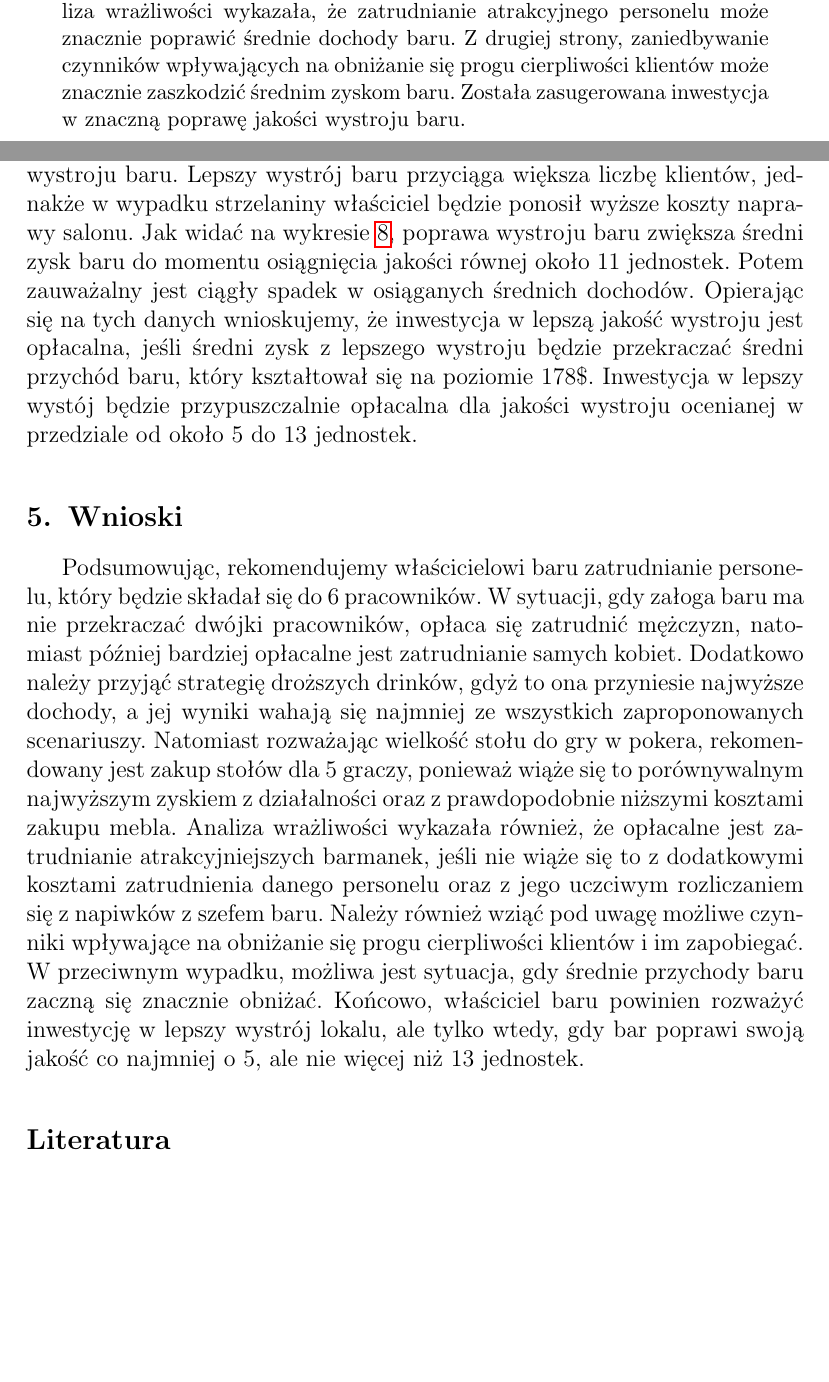
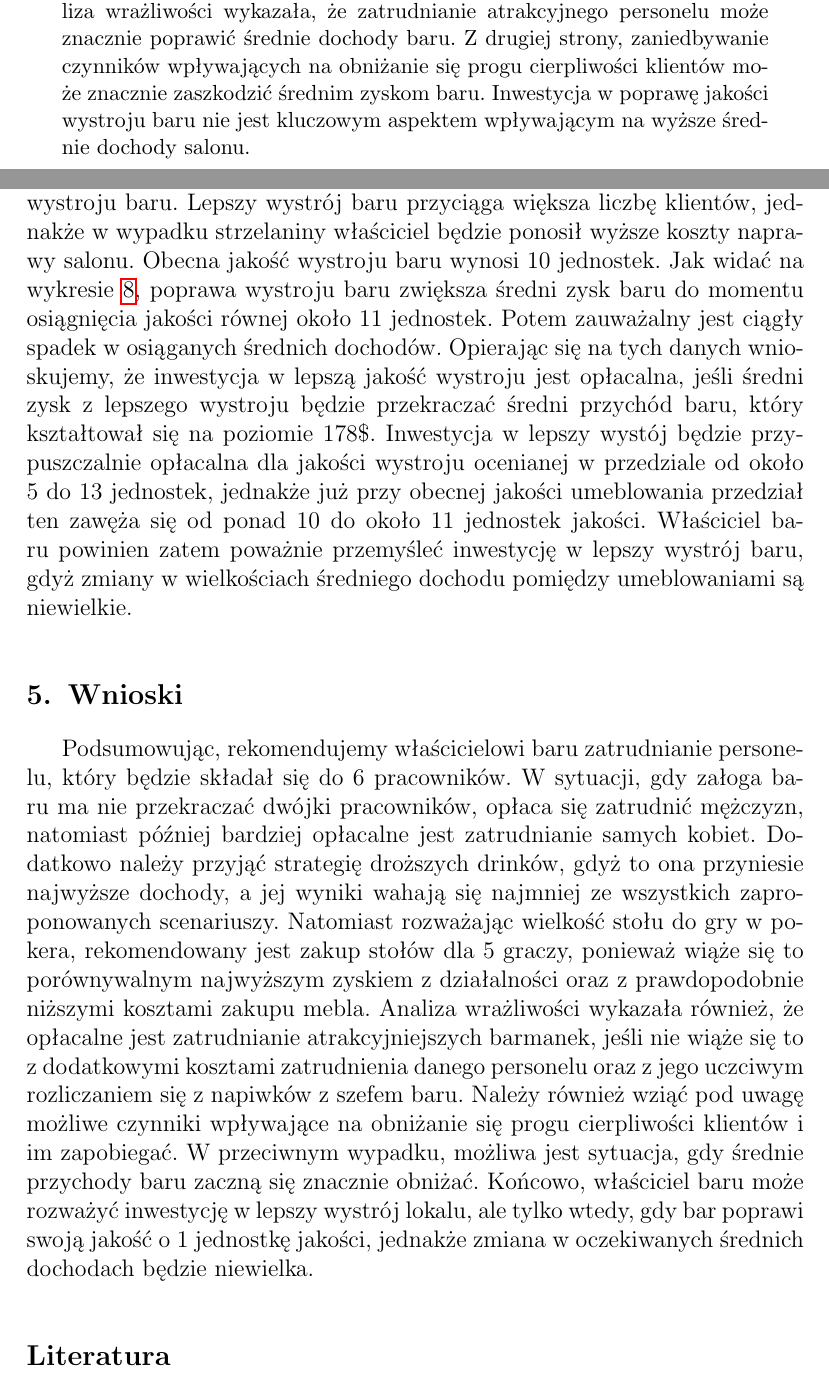
Before and after one commit to puchmichal/ZMS, a LaTeX document (project_3/raport/raport.tex): two parts of pages 1 and 9 of 9 before the commit and two parts of pages 1 and 9 of 10 after it, joined at a grey line, cut so that both start at the same text, the shorter picture padded with empty space. Compiled offline with pdfLaTeX.

Commit message:
Adding changes proposed by Paweł

```diff
--- a/project_3/raport/raport.tex
+++ b/project_3/raport/raport.tex
@@ -27,7 +27,7 @@ Paweł Sadłowski, 68404 }
 \maketitle
 
 \begin{abstract}
-Przedmiotem raportu jest ustalenie najlepszej strategii do zaimplementowania dla właściciela salonu „Wild West”. Ostateczny wynik symulacji to suma zysku ze sprzedawanych drinków pomniejszona o ewentualne straty poniesione w razie zaistniałej strzelaniny. Na podstawie wyników symulacji rekomendujemy zatrudnienie do sześciu pracowników baru. Warto rozważyć zmianę ceny drinków i zwiększyć ją z 2 do 4\$. Kupno większych stołów do pokera niż tych dla 5 graczy uznano za nieopłacalne. Dodatkowo analiza wrażliwości wykazała, że zatrudnianie atrakcyjnego personelu może znacznie poprawić średnie dochody baru. Z drugiej strony, zaniedbywanie czynników wpływających na obniżanie się progu cierpliwości klientów może znacznie zaszkodzić średnim zyskom baru. Została zasugerowana inwestycja w znaczną poprawę jakości wystroju baru.
+Przedmiotem raportu jest ustalenie najlepszej strategii do zaimplementowania dla właściciela salonu „Wild West”. Ostateczny wynik symulacji to suma zysku ze sprzedawanych drinków pomniejszona o ewentualne straty poniesione w razie zaistniałej strzelaniny. Na podstawie wyników symulacji rekomendujemy zatrudnienie do sześciu pracowników baru. Warto rozważyć zmianę ceny drinków i zwiększyć ją z 2 do 4\$. Kupno większych stołów do pokera niż tych dla 5 graczy uznano za nieopłacalne. Dodatkowo analiza wrażliwości wykazała, że zatrudnianie atrakcyjnego personelu może znacznie poprawić średnie dochody baru. Z drugiej strony, zaniedbywanie czynników wpływających na obniżanie się progu cierpliwości klientów może znacznie zaszkodzić średnim zyskom baru.  Inwestycja w poprawę jakości wystroju baru nie jest kluczowym aspektem wpływającym na wyższe średnie dochody salonu.
 \end{abstract}
 
 \pagebreak
@@ -122,10 +122,10 @@ Cierpliwość klientów baru oczekujących w kolejce na drinka może ulec znaczn
 \end{figure}
 
 \subsection{Lepsza jakość wystroju salonu}
-Rozważany przez nas scenariusz zakłada możliwość zmiany jakościowej wystroju baru. Lepszy wystrój baru przyciąga większa liczbę klientów, jednakże w wypadku strzelaniny właściciel będzie ponosił wyższe koszty naprawy salonu. Jak widać na wykresie \ref{wyk_wystroj}, poprawa wystroju baru zwiększa średni zysk baru do momentu osiągnięcia jakości równej około 11 jednostek. Potem zauważalny jest ciągły spadek w osiąganych średnich dochodów. Opierając się na tych danych wnioskujemy, że inwestycja w lepszą jakość wystroju jest opłacalna, jeśli średni zysk z lepszego wystroju będzie przekraczać średni przychód baru, który kształtował się na poziomie 178\$. Inwestycja w lepszy wystój będzie przypuszczalnie opłacalna dla jakości wystroju ocenianej w przedziale od około 5 do 13 jednostek.
+Rozważany przez nas scenariusz zakłada możliwość zmiany jakościowej wystroju baru. Lepszy wystrój baru przyciąga większa liczbę klientów, jednakże w wypadku strzelaniny właściciel będzie ponosił wyższe koszty naprawy salonu. Obecna jakość wystroju baru wynosi 10 jednostek. Jak widać na wykresie \ref{wyk_wystroj}, poprawa wystroju baru zwiększa średni zysk baru do momentu osiągnięcia jakości równej około 11 jednostek. Potem zauważalny jest ciągły spadek w osiąganych średnich dochodów. Opierając się na tych danych wnioskujemy, że inwestycja w lepszą jakość wystroju jest opłacalna, jeśli średni zysk z lepszego wystroju będzie przekraczać średni przychód baru, który kształtował się na poziomie 178\$. Inwestycja w lepszy wystój będzie przypuszczalnie opłacalna dla jakości wystroju ocenianej w przedziale od około 5 do 13 jednostek, jednakże już przy obecnej jakości umeblowania przedział ten zawęża się od ponad 10 do około 11 jednostek jakości. Właściciel baru powinien zatem poważnie przemyśleć inwestycję w lepszy wystrój baru, gdyż zmiany w wielkościach średniego dochodu pomiędzy umeblowaniami są niewielkie.
 
 \section{Wnioski}
-Podsumowując, rekomendujemy właścicielowi baru zatrudnianie personelu, który będzie składał się do 6 pracowników. W sytuacji, gdy załoga baru ma nie przekraczać dwójki pracowników, opłaca się zatrudnić mężczyzn, natomiast później bardziej opłacalne jest zatrudnianie samych kobiet. Dodatkowo należy przyjąć strategię droższych drinków, gdyż to ona przyniesie najwyższe dochody, a jej wyniki wahają się najmniej ze wszystkich zaproponowanych scenariuszy. Natomiast rozważając wielkość stołu do gry w pokera, rekomendowany jest zakup stołów dla 5 graczy, ponieważ wiąże się  to porównywalnym najwyższym zyskiem z działalności oraz  z prawdopodobnie niższymi kosztami zakupu mebla. Analiza wrażliwości wykazała również, że opłacalne jest zatrudnianie atrakcyjniejszych barmanek, jeśli nie wiąże się to z dodatkowymi kosztami zatrudnienia danego personelu oraz z jego uczciwym rozliczaniem się z napiwków z szefem baru. Należy również wziąć pod uwagę możliwe czynniki wpływające na obniżanie się progu cierpliwości klientów i im zapobiegać. W przeciwnym wypadku, możliwa jest sytuacja, gdy średnie przychody baru zaczną się znacznie obniżać. Końcowo, właściciel baru powinien rozważyć inwestycję w lepszy wystrój lokalu, ale tylko wtedy, gdy bar poprawi swoją jakość co najmniej o 5, ale nie więcej niż 13 jednostek.
+Podsumowując, rekomendujemy właścicielowi baru zatrudnianie personelu, który będzie składał się do 6 pracowników. W sytuacji, gdy załoga baru ma nie przekraczać dwójki pracowników, opłaca się zatrudnić mężczyzn, natomiast później bardziej opłacalne jest zatrudnianie samych kobiet. Dodatkowo należy przyjąć strategię droższych drinków, gdyż to ona przyniesie najwyższe dochody, a jej wyniki wahają się najmniej ze wszystkich zaproponowanych scenariuszy. Natomiast rozważając wielkość stołu do gry w pokera, rekomendowany jest zakup stołów dla 5 graczy, ponieważ wiąże się  to porównywalnym najwyższym zyskiem z działalności oraz  z prawdopodobnie niższymi kosztami zakupu mebla. Analiza wrażliwości wykazała również, że opłacalne jest zatrudnianie atrakcyjniejszych barmanek, jeśli nie wiąże się to z dodatkowymi kosztami zatrudnienia danego personelu oraz z jego uczciwym rozliczaniem się z napiwków z szefem baru. Należy również wziąć pod uwagę możliwe czynniki wpływające na obniżanie się progu cierpliwości klientów i im zapobiegać. W przeciwnym wypadku, możliwa jest sytuacja, gdy średnie przychody baru zaczną się znacznie obniżać. Końcowo, właściciel baru może rozważyć inwestycję w lepszy wystrój lokalu, ale tylko wtedy, gdy bar poprawi swoją jakość o 1 jednostkę jakości, jednakże zmiana w oczekiwanych średnich dochodach będzie niewielka.
 
 \begin{thebibliography}{9}
 %\bibitem{slajdy}
```
Also changed, not shown: project_3/raport/raport.pdf, project_3/raport/raport.tex (10 more changed lines), 1 other file.
